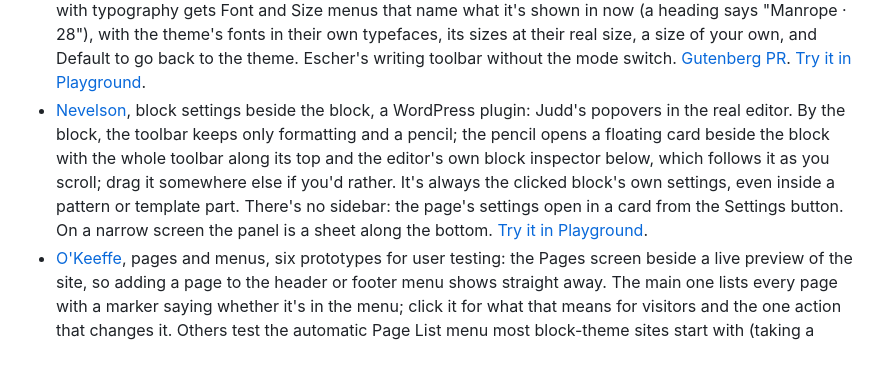
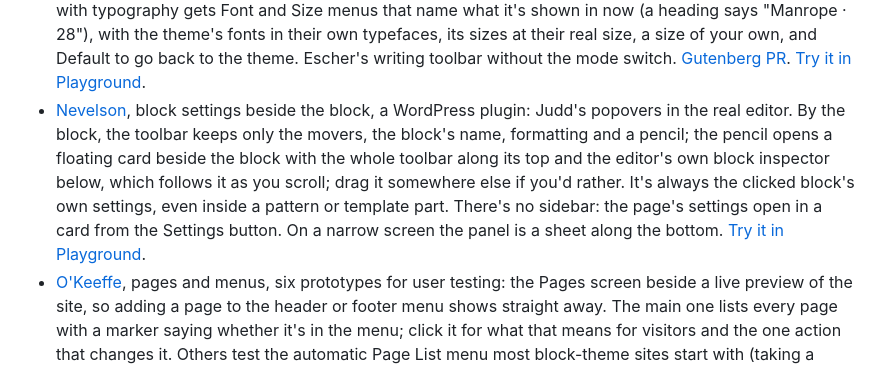
Before and after one commit to Automattic/site-editing-experiments, a Markdown page: README.md, the part around the change. Rendered like a GitHub page.

```diff
--- a/README.md
+++ b/README.md
@@ -16,6 +16,6 @@ Prototypes exploring site editing interactions. Each experiment lives in its own
 - [Klee](klee/), a generated website you can edit by hand: the site is never stored, only its inputs (a brief, opinions in your own words and your direct edits), and a cached, hashed pipeline rebuilds the same page from them every time. Click any text to change it and that edit becomes an input that always wins; say "calmer" or "too busy" about the site or one section and review what changes, section by section, before keeping it; repeated edits are offered back as rules for the whole site. Also: Why? on every section, other takes from new seeds, and a model upgrade you review like any other change.
 - [Lowry](lowry/), the site editor as [WebMCP](https://github.com/webmachinelearning/webmcp) tools, a WordPress plugin: an agent in the browser edits through the editor itself, so every change is live on the canvas, can be undone and isn't saved until you save. Select a block and the agent gets tools made for it from its `block.json` and the theme's presets; content edits happen straight away, and design changes open the section first, as Edit section does. The tools are abilities, so WordPress' own and other plugins' are offered too. An Agent panel asks Claude, lists the tools as they change and logs every call. [Try it in Playground](https://playground.wordpress.net/?blueprint-url=https://raw.githubusercontent.com/Automattic/site-editing-experiments/trunk/lowry/blueprint.json).
 - [Morris](morris/), font and size in the block toolbar, a Gutenberg pull request behind an experiment: every block with typography gets Font and Size menus that name what it's shown in now (a heading says "Manrope · 28"), with the theme's fonts in their own typefaces, its sizes at their real size, a size of your own, and Default to go back to the theme. Escher's writing toolbar without the mode switch. [Gutenberg PR](https://github.com/WordPress/gutenberg/pull/86248). [Try it in Playground](https://playground.wordpress.net/?blueprint-url=https://raw.githubusercontent.com/Automattic/site-editing-experiments/trunk/morris/blueprint.json).
-- [Nevelson](nevelson/), block settings beside the block, a WordPress plugin: Judd's popovers in the real editor. By the block, the toolbar keeps only formatting and a pencil; the pencil opens a floating card beside the block with the whole toolbar along its top and the editor's own block inspector below, which follows it as you scroll; drag it somewhere else if you'd rather. It's always the clicked block's own settings, even inside a pattern or template part. There's no sidebar: the page's settings open in a card from the Settings button. On a narrow screen the panel is a sheet along the bottom. [Try it in Playground](https://playground.wordpress.net/?blueprint-url=https://raw.githubusercontent.com/Automattic/site-editing-experiments/trunk/nevelson/blueprint.json).
+- [Nevelson](nevelson/), block settings beside the block, a WordPress plugin: Judd's popovers in the real editor. By the block, the toolbar keeps only the movers, the block's name, formatting and a pencil; the pencil opens a floating card beside the block with the whole toolbar along its top and the editor's own block inspector below, which follows it as you scroll; drag it somewhere else if you'd rather. It's always the clicked block's own settings, even inside a pattern or template part. There's no sidebar: the page's settings open in a card from the Settings button. On a narrow screen the panel is a sheet along the bottom. [Try it in Playground](https://playground.wordpress.net/?blueprint-url=https://raw.githubusercontent.com/Automattic/site-editing-experiments/trunk/nevelson/blueprint.json).
 - [O'Keeffe](okeeffe/), pages and menus, six prototypes for user testing: the Pages screen beside a live preview of the site, so adding a page to the header or footer menu shows straight away. The main one lists every page with a marker saying whether it's in the menu; click it for what that means for visitors and the one action that changes it. Others test the automatic Page List menu most block-theme sites start with (taking a page out switches it to one you choose, after one confirm), a header and footer menu, and three comparisons: "In your menu" and "Other pages" sections, menu settings inside each page, and every page with an "In menu" switch. The README has the test script.
 - [Pollock](pollock/), drag handles, three prototypes for user testing: the block editor already uses the six-dot handle, but as a narrow button with tiny dots, pressed against the move arrows in the toolbar. The same page with only the handle changed: today's handle, a grip on the block's left edge shown on hover, and today's handle made full-size and legible. A facilitator panel (`?notes`) ticks off the tasks and logs how every block was moved, including tries at dragging things that aren't handles. The README has the test script.
```
Also changed, not shown: nevelson/README.md (+4 -5 lines), nevelson/docs/screenshots/00-basics.jpg, 9 other files.
